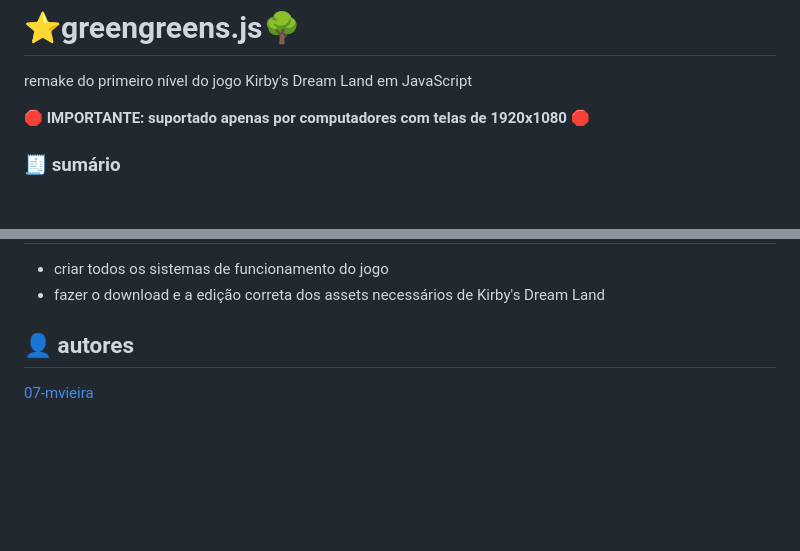
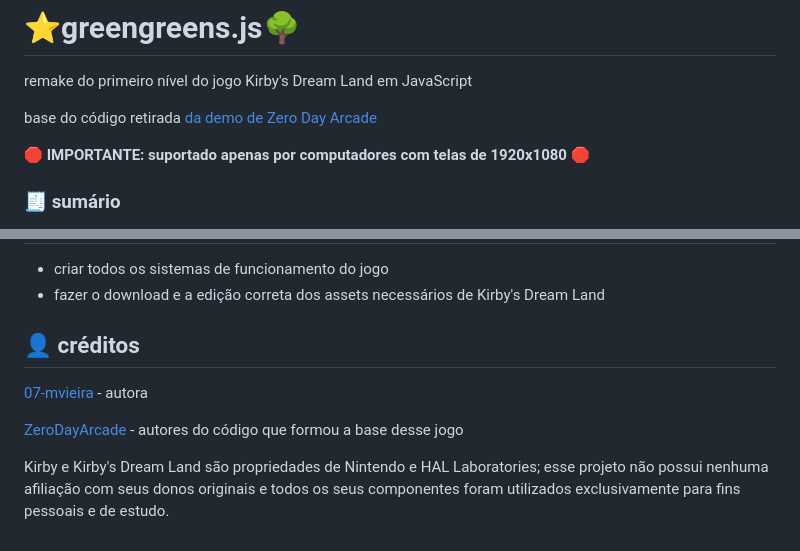
Before and after one commit to 07-mvieira/greengreens.js-alpha, a Markdown page: README.md, 2 parts joined by grey strips. Rendered like a GitHub page; blank space fills up the shorter version.

```diff
--- a/README.md
+++ b/README.md
@@ -2,6 +2,8 @@
 
 # ⭐greengreens.js🌳
 remake do primeiro nível do jogo Kirby's Dream Land em JavaScript
+
+base do código retirada [da demo de Zero Day Arcade](https://github.com/ZeroDayArcade/HTML5_Platformer)
 
 🛑 **IMPORTANTE: suportado apenas por computadores com telas de 1920x1080** 🛑
 
@@ -80,6 +82,10 @@ o jogo é controlado exclusivamente pelo teclado.
 
 <a name="autores"/>
 
-## 👤 autores
+## 👤 créditos
 
-[07-mvieira](https://www.github.com/07-mvieira/)
+[07-mvieira](https://www.github.com/07-mvieira/) - autora
+
+[ZeroDayArcade](https://github.com/ZeroDayArcade) - autores do código que formou a base desse jogo
+
+Kirby e Kirby's Dream Land são propriedades de Nintendo e HAL Laboratories; esse projeto não possui nenhuma afiliação com seus donos originais e todos os seus componentes foram utilizados exclusivamente para fins pessoais e de estudo.
```
